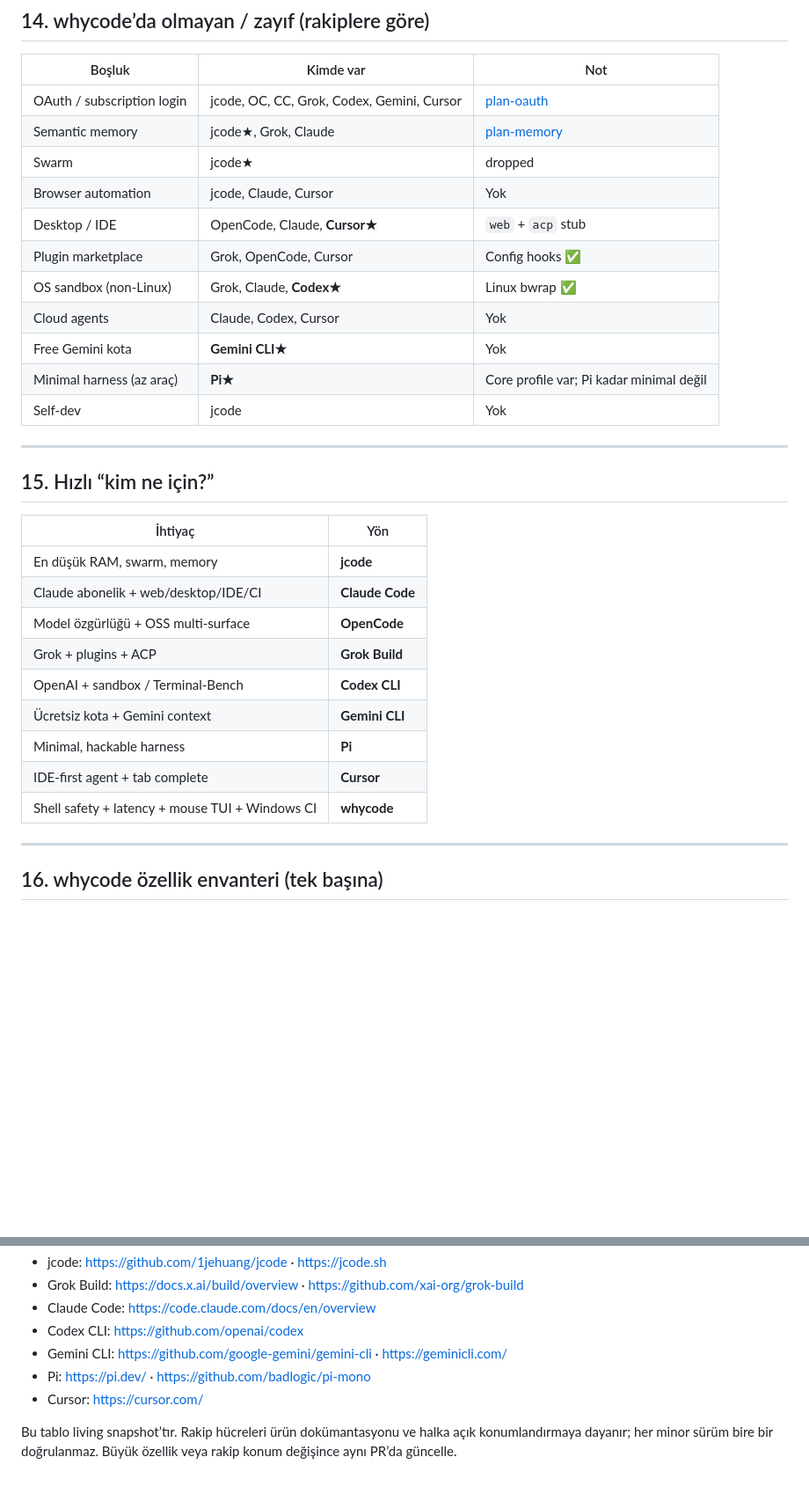
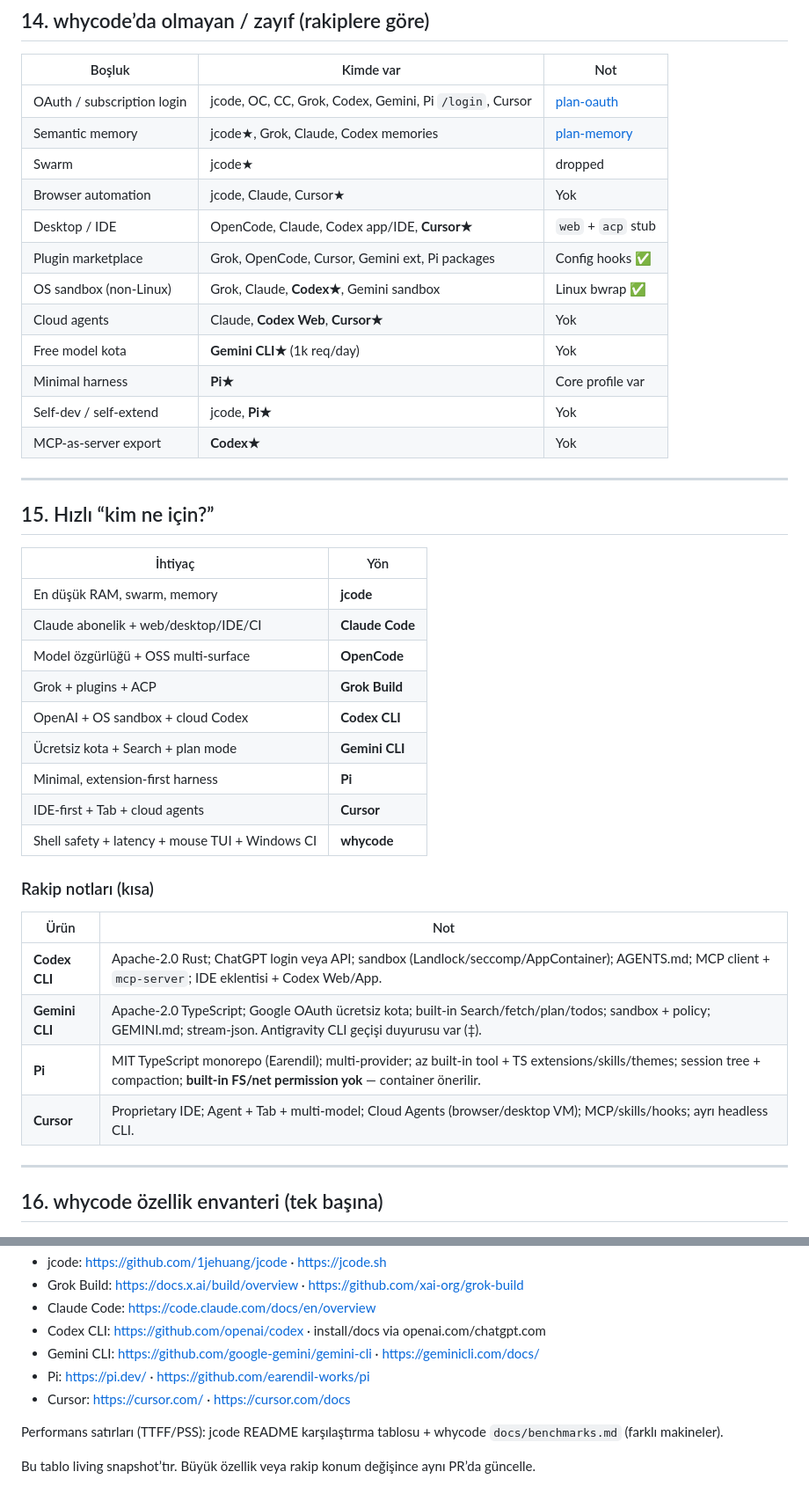
Before and after one commit to whycorporation/whycodes, a Markdown page: docs/FEATURES.md, 2 parts joined by grey strips. Shown at 88% size. GitHub-like rendering; blank space fills up the shorter version.

```diff
--- a/docs/FEATURES.md
+++ b/docs/FEATURES.md
@@ -254,17 +260,18 @@ Farklı makineler / tarihler; mertebe içindir.
 
 | Boşluk | Kimde var | Not |
 |---|---|---|
-| OAuth / subscription login | jcode, OC, CC, Grok, Codex, Gemini, Cursor | [plan-oauth](plan-oauth.md) |
-| Semantic memory | jcode★, Grok, Claude | [plan-memory](plan-memory.md) |
+| OAuth / subscription login | jcode, OC, CC, Grok, Codex, Gemini, Pi `/login`, Cursor | [plan-oauth](plan-oauth.md) |
+| Semantic memory | jcode★, Grok, Claude, Codex memories | [plan-memory](plan-memory.md) |
 | Swarm | jcode★ | dropped |
-| Browser automation | jcode, Claude, Cursor | Yok |
-| Desktop / IDE | OpenCode, Claude, **Cursor★** | `web` + `acp` stub |
-| Plugin marketplace | Grok, OpenCode, Cursor | Config hooks ✅ |
-| OS sandbox (non-Linux) | Grok, Claude, **Codex★** | Linux bwrap ✅ |
-| Cloud agents | Claude, Codex, Cursor | Yok |
-| Free Gemini kota | **Gemini CLI★** | Yok |
-| Minimal harness (az araç) | **Pi★** | Core profile var; Pi kadar minimal değil |
-| Self-dev | jcode | Yok |
+| Browser automation | jcode, Claude, Cursor★ | Yok |
+| Desktop / IDE | OpenCode, Claude, Codex app/IDE, **Cursor★** | `web` + `acp` stub |
+| Plugin marketplace | Grok, OpenCode, Cursor, Gemini ext, Pi packages | Config hooks ✅ |
+| OS sandbox (non-Linux) | Grok, Claude, **Codex★**, Gemini sandbox | Linux bwrap ✅ |
+| Cloud agents | Claude, **Codex Web**, **Cursor★** | Yok |
+| Free model kota | **Gemini CLI★** (1k req/day) | Yok |
+| Minimal harness | **Pi★** | Core profile var |
+| Self-dev / self-extend | jcode, **Pi★** | Yok |
+| MCP-as-server export | **Codex★** | Yok |
 
 ---
 
@@ -276,11 +283,20 @@ Farklı makineler / tarihler; mertebe içindir.
 | Claude abonelik + web/desktop/IDE/CI | **Claude Code** |
 | Model özgürlüğü + OSS multi-surface | **OpenCode** |
 | Grok + plugins + ACP | **Grok Build** |
-| OpenAI + sandbox / Terminal-Bench | **Codex CLI** |
-| Ücretsiz kota + Gemini context | **Gemini CLI** |
-| Minimal, hackable harness | **Pi** |
-| IDE-first agent + tab complete | **Cursor** |
+| OpenAI + OS sandbox + cloud Codex | **Codex CLI** |
+| Ücretsiz kota + Search + plan mode | **Gemini CLI** |
+| Minimal, extension-first harness | **Pi** |
+| IDE-first + Tab + cloud agents | **Cursor** |
 | Shell safety + latency + mouse TUI + Windows CI | **whycode** |
+
+### Rakip notları (kısa)
+
+| Ürün | Not |
+|---|---|
+| **Codex CLI** | Apache-2.0 Rust; ChatGPT login veya API; sandbox (Landlock/seccomp/AppContainer); AGENTS.md; MCP client + `mcp-server`; IDE eklentisi + Codex Web/App. |
+| **Gemini CLI** | Apache-2.0 TypeScript; Google OAuth ücretsiz kota; built-in Search/fetch/plan/todos; sandbox + policy; GEMINI.md; stream-json. Antigravity CLI geçişi duyurusu var (‡). |
+| **Pi** | MIT TypeScript monorepo (Earendil); multi-provider; az built-in tool + TS extensions/skills/themes; session tree + compaction; **built-in FS/net permission yok** — container önerilir. |
+| **Cursor** | Proprietary IDE; Agent + Tab + multi-model; Cloud Agents (browser/desktop VM); MCP/skills/hooks; ayrı headless CLI. |
 
 ---
 
@@ -369,9 +385,11 @@ sandbox_fallback = "allow"           # allow | deny (bwrap yoksa)
 - jcode: <https://github.com/1jehuang/jcode> · <https://jcode.sh>
 - Grok Build: <https://docs.x.ai/build/overview> · <https://github.com/xai-org/grok-build>
 - Claude Code: <https://code.claude.com/docs/en/overview>
-- Codex CLI: <https://github.com/openai/codex>
-- Gemini CLI: <https://github.com/google-gemini/gemini-cli> · <https://geminicli.com/>
-- Pi: <https://pi.dev/> · <https://github.com/badlogic/pi-mono>
-- Cursor: <https://cursor.com/>
+- Codex CLI: <https://github.com/openai/codex> · install/docs via openai.com/chatgpt.com
+- Gemini CLI: <https://github.com/google-gemini/gemini-cli> · <https://geminicli.com/docs/>
+- Pi: <https://pi.dev/> · <https://github.com/earendil-works/pi>
+- Cursor: <https://cursor.com/> · <https://cursor.com/docs>
 
-Bu tablo living snapshot’tır. Rakip hücreleri ürün dokümantasyonu ve halka açık konumlandırmaya dayanır; her minor sürüm bire bir doğrulanmaz. Büyük özellik veya rakip konum değişince aynı PR’da güncelle.
+Performans satırları (TTFF/PSS): jcode README karşılaştırma tablosu + whycode `docs/benchmarks.md` (farklı makineler).
+
+Bu tablo living snapshot’tır. Büyük özellik veya rakip konum değişince aynı PR’da güncelle.
```
Also changed, not shown: other parts of docs/FEATURES.md (+98 -92 lines).
